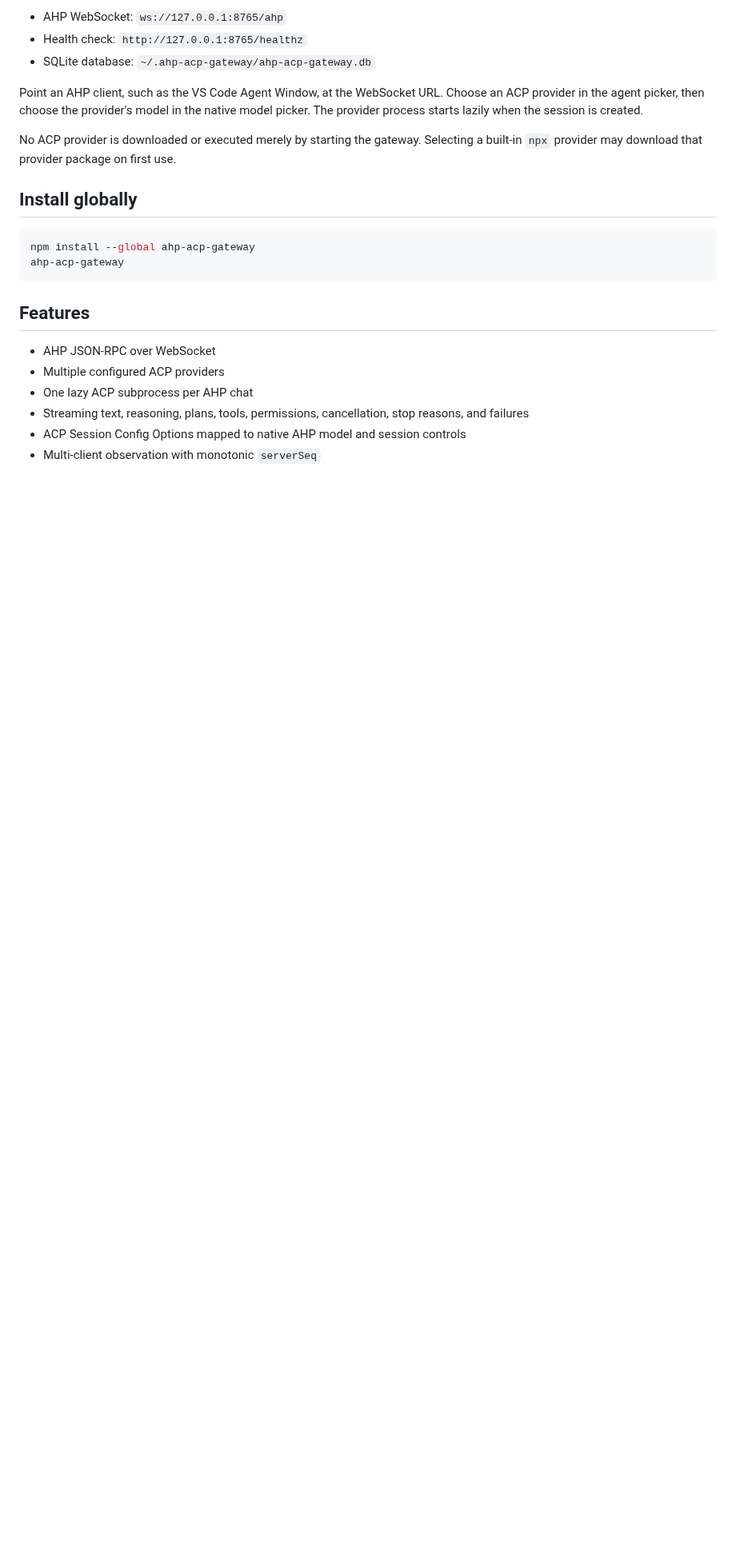
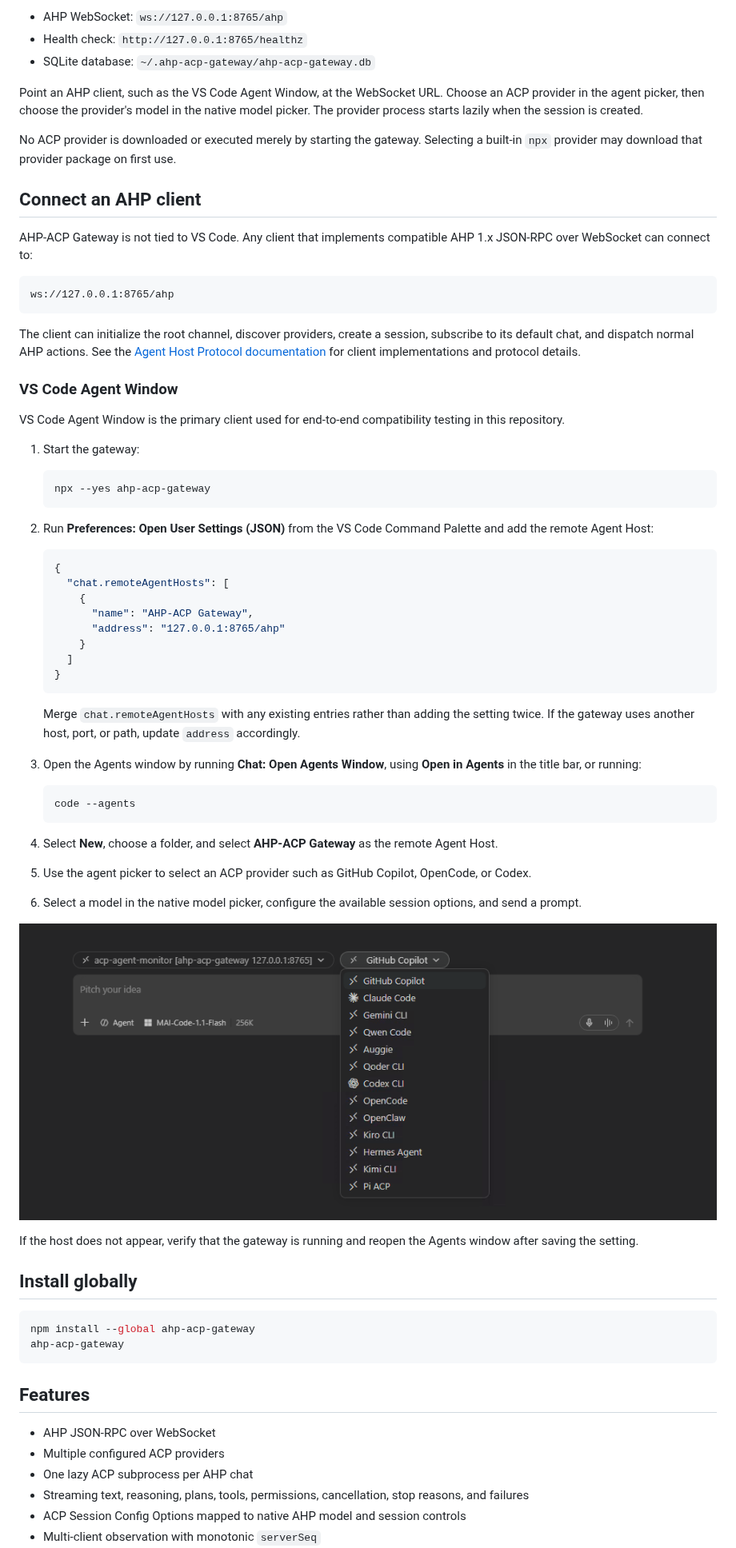
Before and after one commit to formulahendry/ahp-acp-gateway, a Markdown page: README.md, the part around the change. Shown at 80% size. Drawn GitHub-style; pictures changed too: docs/images/vscode-agent-window.png (added); blank space fills up the shorter version.

Commit message:
docs: finalize npm release guide
Document generic AHP and VS Code Agent Window setup, add a provider-picker screenshot, and ensure npm prepack always produces a clean build.

Co-authored-by: Copilot App <223556219+Copilot@users.noreply.github.com>
Copilot-Session: a8e07adf-3d94-48ae-97d4-22ba0ff2ebf9

````diff
--- a/README.md
+++ b/README.md
@@ -34,6 +34,68 @@ created.
 No ACP provider is downloaded or executed merely by starting the gateway.
 Selecting a built-in `npx` provider may download that provider package on first
 use.
+
+## Connect an AHP client
+
+AHP-ACP Gateway is not tied to VS Code. Any client that implements compatible
+AHP 1.x JSON-RPC over WebSocket can connect to:
+
+```text
+ws://127.0.0.1:8765/ahp
+```
+
+The client can initialize the root channel, discover providers, create a
+session, subscribe to its default chat, and dispatch normal AHP actions. See
+the [Agent Host Protocol documentation](https://microsoft.github.io/agent-host-protocol/)
+for client implementations and protocol details.
+
+### VS Code Agent Window
+
+VS Code Agent Window is the primary client used for end-to-end compatibility
+testing in this repository.
+
+1. Start the gateway:
+
+   ```sh
+   npx --yes ahp-acp-gateway
+   ```
+
+2. Run **Preferences: Open User Settings (JSON)** from the VS Code Command
+   Palette and add the remote Agent Host:
+
+   ```json
+   {
+     "chat.remoteAgentHosts": [
+       {
+         "name": "AHP-ACP Gateway",
+         "address": "127.0.0.1:8765/ahp"
+       }
+     ]
+   }
+   ```
+
+   Merge `chat.remoteAgentHosts` with any existing entries rather than adding
+   the setting twice. If the gateway uses another host, port, or path, update
+   `address` accordingly.
+
+3. Open the Agents window by running **Chat: Open Agents Window**, using
+   **Open in Agents** in the title bar, or running:
+
+   ```sh
+   code --agents
+   ```
+
+4. Select **New**, choose a folder, and select **AHP-ACP Gateway** as the
+   remote Agent Host.
+5. Use the agent picker to select an ACP provider such as GitHub Copilot,
+   OpenCode, or Codex.
+6. Select a model in the native model picker, configure the available session
+   options, and send a prompt.
+
+![VS Code Agent Window connected to AHP-ACP Gateway with an ACP provider and model selected](docs/images/vscode-agent-window.png)
+
+If the host does not appear, verify that the gateway is running and reopen the
+Agents window after saving the setting.
 
 ## Install globally
 
````
Also changed, not shown: 1 other file.
